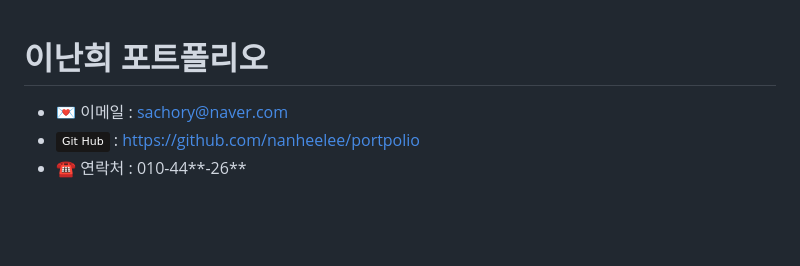
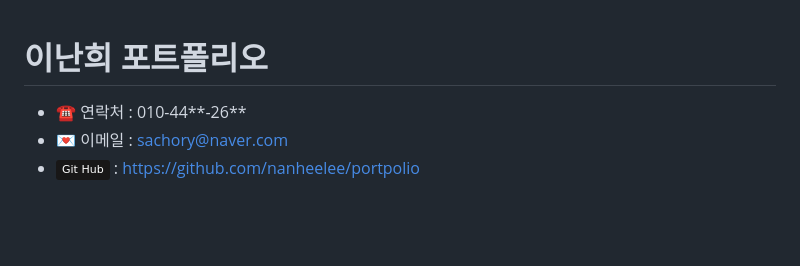
Before and after one commit to nanheelee/portpolio, a Markdown page: README.md, the part around the change. Drawn GitHub-style; badges without logos.

```diff
--- a/README.md
+++ b/README.md
@@ -1,8 +1,9 @@
 # 이난희 포트폴리오
 
+- :phone: 연락처 : 010-44**-26**
 - :love_letter: 이메일 : sachory@naver.com
 - <img src="https://img.shields.io/badge/Git Hub-181717?style=flat&logo=GitHub&logoColor=white" /> : https://github.com/nanheelee/portpolio
-- :phone: 연락처 : 010-44**-26**
+
 
 <br><br>
 ## :pushpin: Tech Stack
```
